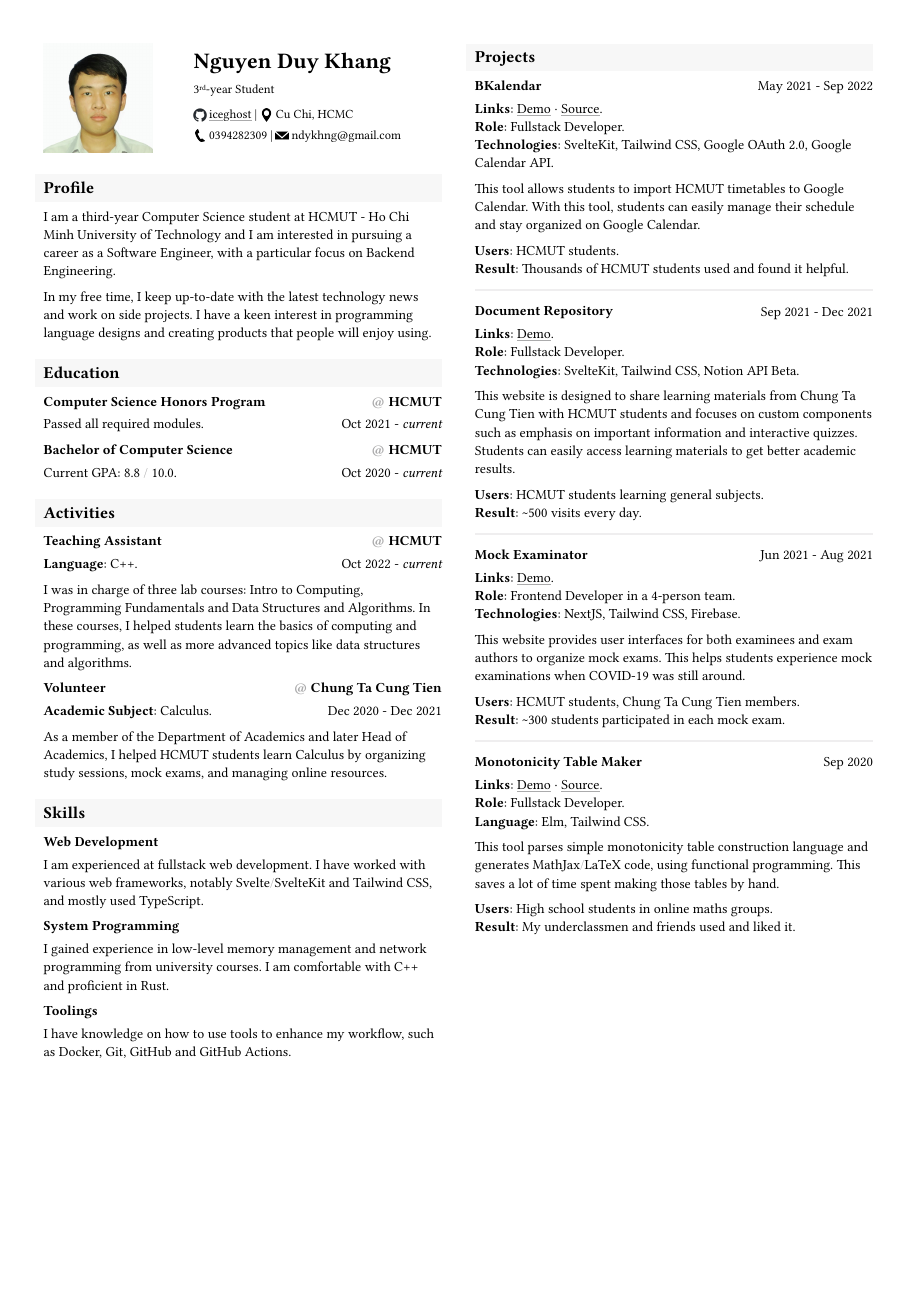
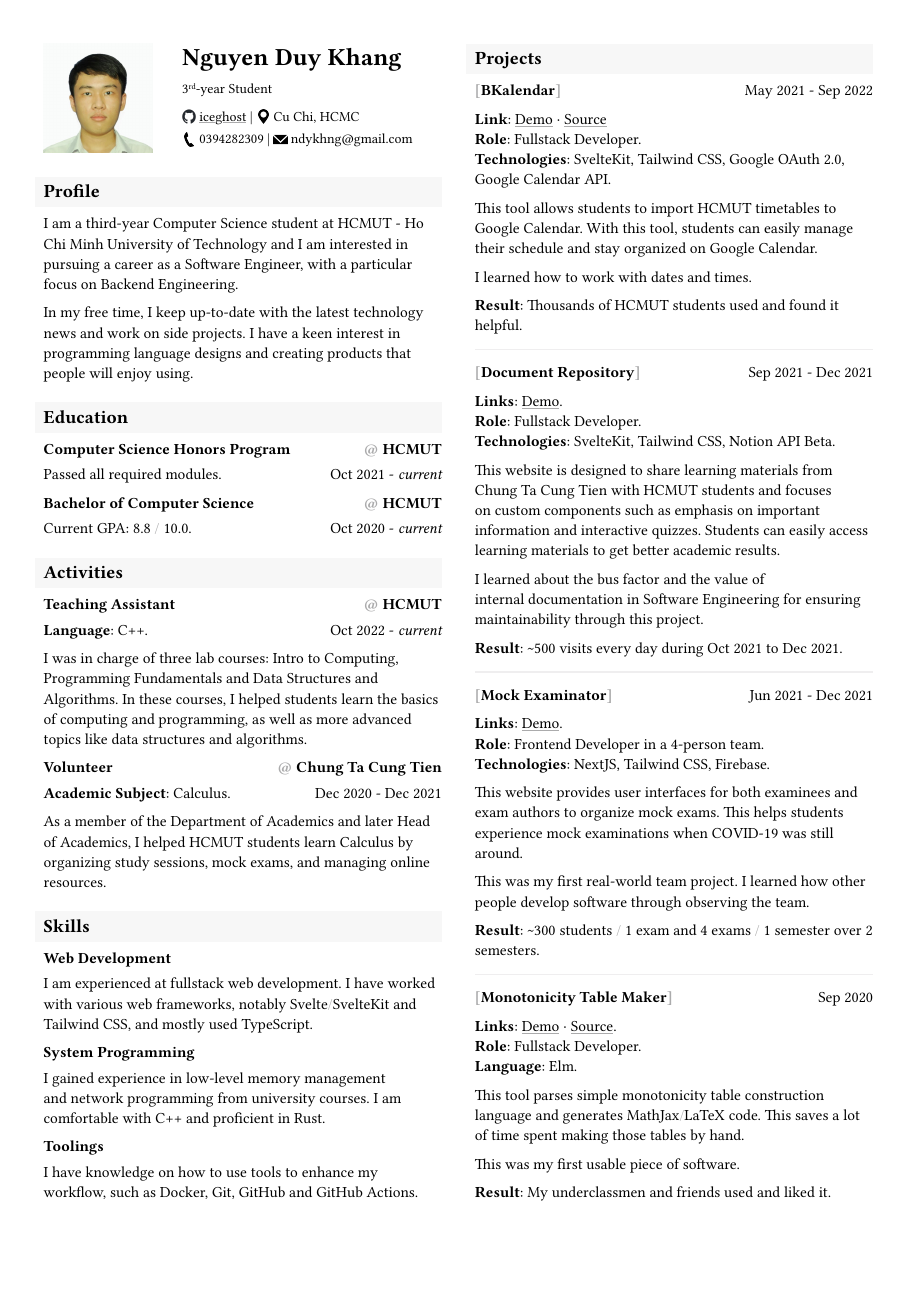
Before and after one commit to iceghost/resume, a Typst document (main.typ, which reads 5-projects/1-bkalendar.typ, 5-projects/2-document-repo.typ, 5-projects/3-examinator.typ): the whole page. The pictures show the PDF file main.pdf that the author committed with the source.

Commit message:
fit content inside a page

```diff
--- a/5-projects/1-bkalendar.typ
+++ b/5-projects/1-bkalendar.typ
@@ -1,9 +1,12 @@
 === BKalendar
 
-#place(right + top)[May 2021 - Sep 2022]
+#place(right + top, [
+    May 2021 - Sep 2022
+])
 
-/ Links: #link("https://bkalendar.github.io")[Demo]
-    #sym.dot.c #link("https://github.com/bkalendar")[Source].
+/ Link: #link("https://bkalendar.github.io")[Demo]
+    #sym.dot.c
+    #link("https://github.com/bkalendar")[Source]
 / Role: Fullstack Developer.
 / Technologies: SvelteKit, Tailwind CSS, Google OAuth~2.0, Google Calendar API.
 
@@ -11,5 +14,6 @@ This tool allows students to import HCMUT timetables to Google Calendar.
 With this tool, students can easily manage their schedule and stay
 organized on Google Calendar.
 
-/ Users: HCMUT students.
+I learned how to work with dates and times.
+
 / Result: Thousands of HCMUT students used and found it helpful.
--- a/5-projects/2-document-repo.typ
+++ b/5-projects/2-document-repo.typ
@@ -11,5 +11,7 @@ Tien with HCMUT students and focuses on custom components such as
 emphasis on important information and interactive quizzes. Students can
 easily access learning materials to get better academic results.
 
-/ Users: HCMUT students learning general subjects.
-/ Result: \~500 visits every day.
+I learned about the bus factor and the value of internal documentation
+in Software Engineering for ensuring maintainability through this project.
+
+/ Result: \~500 visits every day during Oct 2021 to Dec 2021.
--- a/5-projects/3-examinator.typ
+++ b/5-projects/3-examinator.typ
@@ -1,6 +1,6 @@
 === Mock Examinator
 
-#place(right + top)[Jun 2021 - Aug 2021]
+#place(right + top)[Jun 2021 - Dec 2021]
 
 / Links: #link("https://chungtacungtien.vercel.app")[Demo].
 / Role: Frontend Developer in a 4-person team.
@@ -10,5 +10,7 @@ This website provides user interfaces for both examinees and exam authors
 to organize mock exams. This helps students experience mock examinations
 when COVID-19 was still around.
 
-/ Users: HCMUT students, Chung Ta Cung Tien members.
-/ Result: \~300 students participated in each mock exam.
+This was my first real-world team project. I learned how other people develop
+software through observing the team.
+
+/ Result: \~300 students / 1 exam and 4 exams / 1 semester over 2 semesters.
--- a/5-projects/4-monoticity.typ
+++ b/5-projects/4-monoticity.typ
@@ -5,11 +5,12 @@
 / Links: #link("https://iceghost.github.io/ve-bbt")[Demo]
     #sym.dot.c #link("https://github.com/iceghost/ve-bbt")[Source].
 / Role: Fullstack Developer.
-/ Language: Elm, Tailwind CSS.
+/ Language: Elm.
 
 This tool parses simple monotonicity table construction language and
-generates MathJax/LaTeX code, using functional programming. This saves a lot
-of time spent making those tables by hand.
+generates MathJax/LaTeX code. This saves a lot of time spent making those
+tables by hand.
 
-/ Users: High school students in online maths groups.
+This was my first usable piece of software.
+
 / Result: My underclassmen and friends used and liked it.
```
Also changed, not shown: 5-projects.typ (+8 -0 lines), main.typ (+1 -1 lines), main.pdf.
